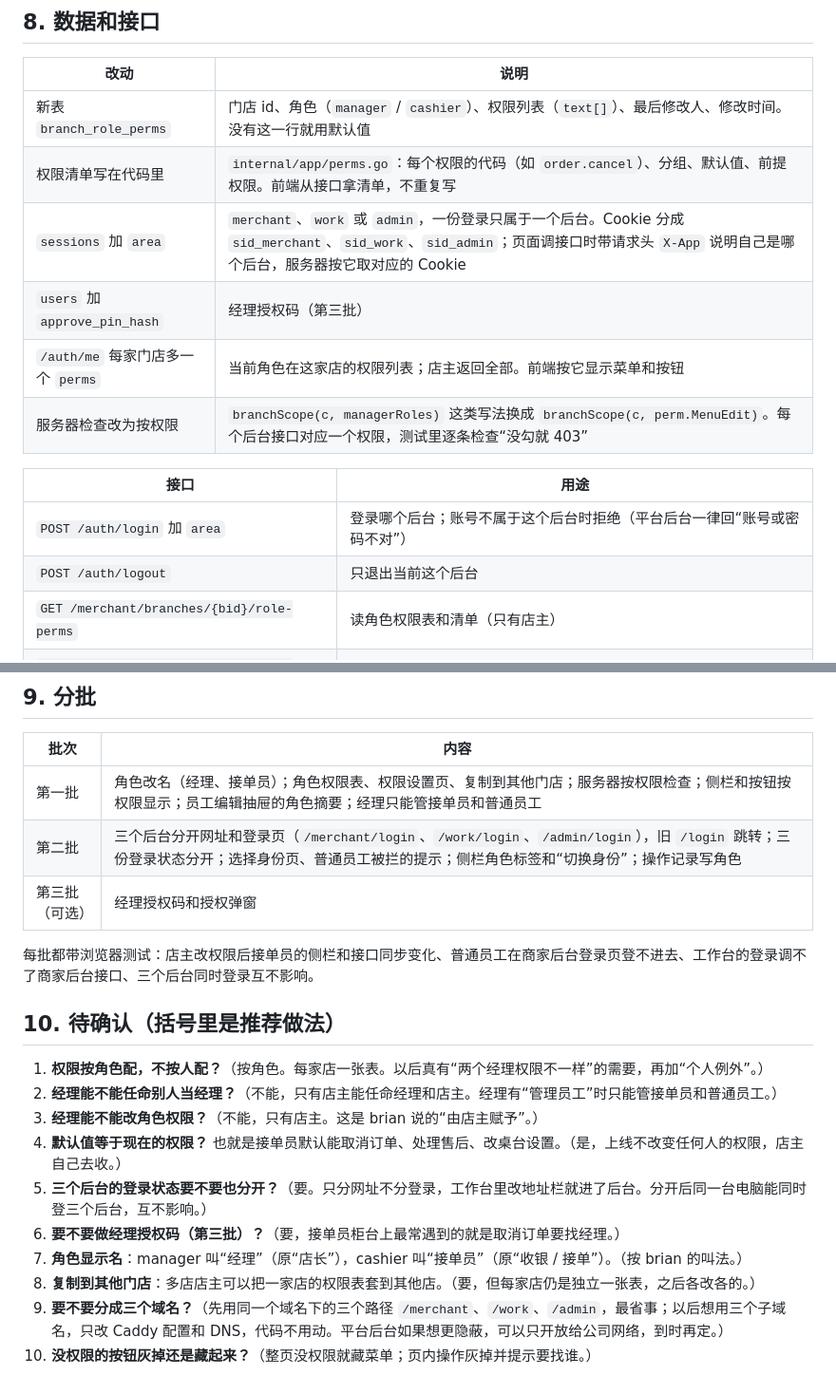
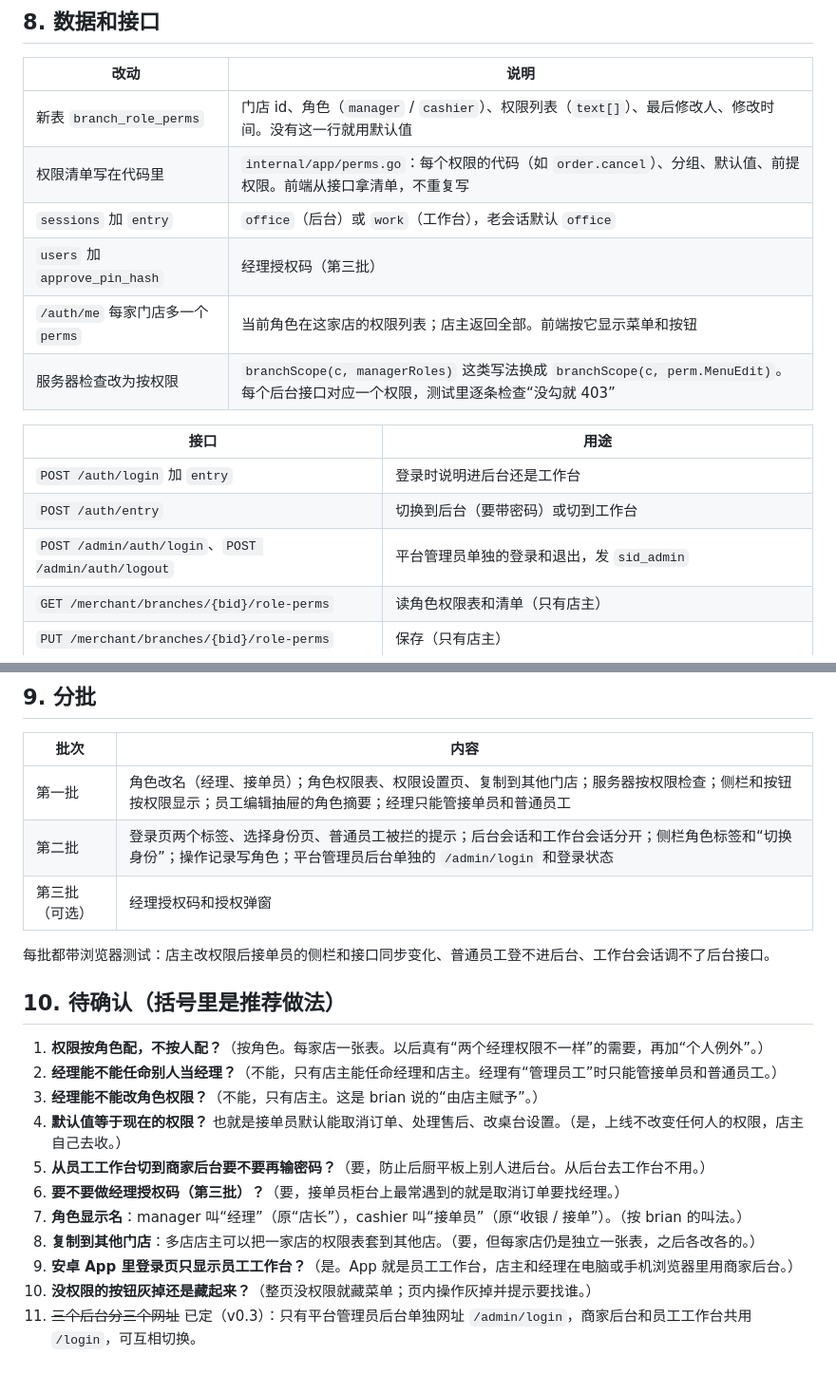
Before and after one commit to brianabc121/waimai, a Markdown page: docs/STAFF_ACCESS_DESIGN.md, 2 parts joined by grey strips. Shown at 95% size. Rendered like a GitHub page.

```diff
--- a/docs/STAFF_ACCESS_DESIGN.md
+++ b/docs/STAFF_ACCESS_DESIGN.md
@@ -184,15 +193,16 @@ brian 2026-11-24 要求：员工工作台、商家后台、平台管理员后台
 |---|---|
 | 新表 `branch_role_perms` | 门店 id、角色（`manager` / `cashier`）、权限列表（`text[]`）、最后修改人、修改时间。没有这一行就用默认值 |
 | 权限清单写在代码里 | `internal/app/perms.go`：每个权限的代码（如 `order.cancel`）、分组、默认值、前提权限。前端从接口拿清单，不重复写 |
-| `sessions` 加 `area` | `merchant`、`work` 或 `admin`，一份登录只属于一个后台。Cookie 分成 `sid_merchant`、`sid_work`、`sid_admin`；页面调接口时带请求头 `X-App` 说明自己是哪个后台，服务器按它取对应的 Cookie |
+| `sessions` 加 `entry` | `office`（后台）或 `work`（工作台），老会话默认 `office` |
 | `users` 加 `approve_pin_hash` | 经理授权码（第三批） |
 | `/auth/me` 每家门店多一个 `perms` | 当前角色在这家店的权限列表；店主返回全部。前端按它显示菜单和按钮 |
 | 服务器检查改为按权限 | `branchScope(c, managerRoles)` 这类写法换成 `branchScope(c, perm.MenuEdit)`。每个后台接口对应一个权限，测试里逐条检查“没勾就 403” |
 
 | 接口 | 用途 |
 |---|---|
-| `POST /auth/login` 加 `area` | 登录哪个后台；账号不属于这个后台时拒绝（平台后台一律回“账号或密码不对”） |
-| `POST /auth/logout` | 只退出当前这个后台 |
+| `POST /auth/login` 加 `entry` | 登录时说明进后台还是工作台 |
+| `POST /auth/entry` | 切换到后台（要带密码）或切到工作台 |
+| `POST /admin/auth/login`、`POST /admin/auth/logout` | 平台管理员单独的登录和退出，发 `sid_admin` |
 | `GET /merchant/branches/{bid}/role-perms` | 读角色权限表和清单（只有店主） |
 | `PUT /merchant/branches/{bid}/role-perms` | 保存（只有店主） |
 | `POST /merchant/role-perms/copy` | 复制到自己的其他门店（只有店主） |
@@ -203,10 +213,10 @@ brian 2026-11-24 要求：员工工作台、商家后台、平台管理员后台
 | 批次 | 内容 |
 |---|---|
 | 第一批 | 角色改名（经理、接单员）；角色权限表、权限设置页、复制到其他门店；服务器按权限检查；侧栏和按钮按权限显示；员工编辑抽屉的角色摘要；经理只能管接单员和普通员工 |
-| 第二批 | 三个后台分开网址和登录页（`/merchant/login`、`/work/login`、`/admin/login`），旧 `/login` 跳转；三份登录状态分开；选择身份页、普通员工被拦的提示；侧栏角色标签和“切换身份”；操作记录写角色 |
+| 第二批 | 登录页两个标签、选择身份页、普通员工被拦的提示；后台会话和工作台会话分开；侧栏角色标签和“切换身份”；操作记录写角色；平台管理员后台单独的 `/admin/login` 和登录状态 |
 | 第三批（可选） | 经理授权码和授权弹窗 |
 
-每批都带浏览器测试：店主改权限后接单员的侧栏和接口同步变化、普通员工在商家后台登录页登不进去、工作台的登录调不了商家后台接口、三个后台同时登录互不影响。
+每批都带浏览器测试：店主改权限后接单员的侧栏和接口同步变化、普通员工登不进后台、工作台会话调不了后台接口。
 
 ## 10. 待确认（括号里是推荐做法）
 
@@ -214,9 +224,10 @@ brian 2026-11-24 要求：员工工作台、商家后台、平台管理员后台
 2. **经理能不能任命别人当经理？**（不能，只有店主能任命经理和店主。经理有“管理员工”时只能管接单员和普通员工。）
 3. **经理能不能改角色权限？**（不能，只有店主。这是 brian 说的“由店主赋予”。）
 4. **默认值等于现在的权限？** 也就是接单员默认能取消订单、处理售后、改桌台设置。（是，上线不改变任何人的权限，店主自己去收。）
-5. **三个后台的登录状态要不要也分开？**（要。只分网址不分登录，工作台里改地址栏就进了后台。分开后同一台电脑能同时登三个后台，互不影响。）
+5. **从员工工作台切到商家后台要不要再输密码？**（要，防止后厨平板上别人进后台。从后台去工作台不用。）
 6. **要不要做经理授权码（第三批）？**（要，接单员柜台上最常遇到的就是取消订单要找经理。）
 7. **角色显示名**：manager 叫“经理”（原“店长”），cashier 叫“接单员”（原“收银 / 接单”）。（按 brian 的叫法。）
 8. **复制到其他门店**：多店店主可以把一家店的权限表套到其他店。（要，但每家店仍是独立一张表，之后各改各的。）
-9. **要不要分成三个域名？**（先用同一个域名下的三个路径 `/merchant`、`/work`、`/admin`，最省事；以后想用三个子域名，只改 Caddy 配置和 DNS，代码不用动。平台后台如果想更隐蔽，可以只开放给公司网络，到时再定。）
+9. **安卓 App 里登录页只显示员工工作台？**（是。App 就是员工工作台，店主和经理在电脑或手机浏览器里用商家后台。）
 10. **没权限的按钮灰掉还是藏起来？**（整页没权限就藏菜单；页内操作灰掉并提示要找谁。）
+11. ~~三个后台分三个网址~~ 已定（v0.3）：只有平台管理员后台单独网址 `/admin/login`，商家后台和员工工作台共用 `/login`，可互相切换。
```
Also changed, not shown: other parts of docs/STAFF_ACCESS_DESIGN.md (+39 -30 lines), docs/staff-access-screens/01-login.png, docs/staff-access-screens/02-pick-identity.png, 1 other file.
